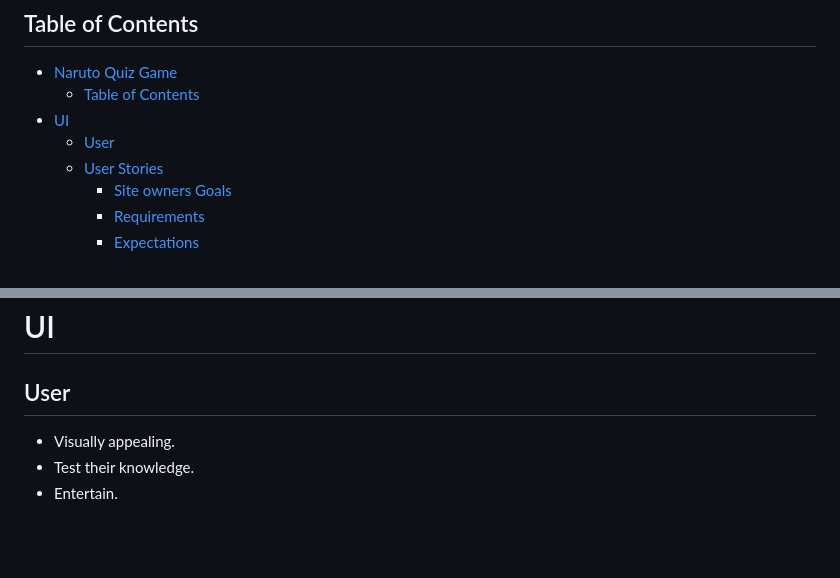
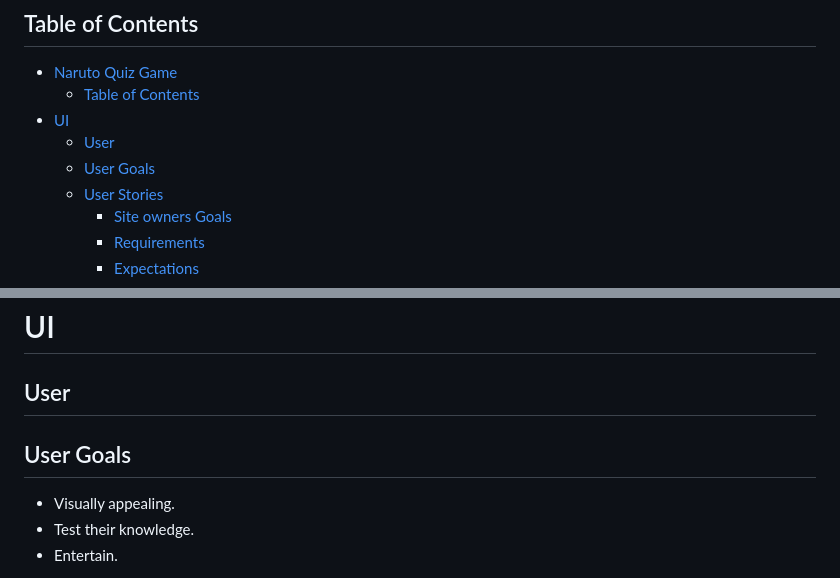
Before and after one commit to SanitaB17/Naruto-Quiz-Game, a Markdown page: README.md, 2 parts joined by grey strips. Rendered like a GitHub page; blank space fills up the shorter version.

Commit message:
deadme.md tidy up

```diff
--- a/README.md
+++ b/README.md
@@ -12,6 +12,7 @@
   - [Table of Contents](#table-of-contents)
 - [UI](#ui)
   - [User](#user)
+  - [User Goals](#user-goals)
   - [User Stories](#user-stories)
     - [Site owners Goals](#site-owners-goals)
     - [Requirements](#requirements)
@@ -35,6 +36,8 @@
 # UI
 
 ## User
+
+## User Goals
 
 - Visually appealing.
 - Test their knowledge.
```
